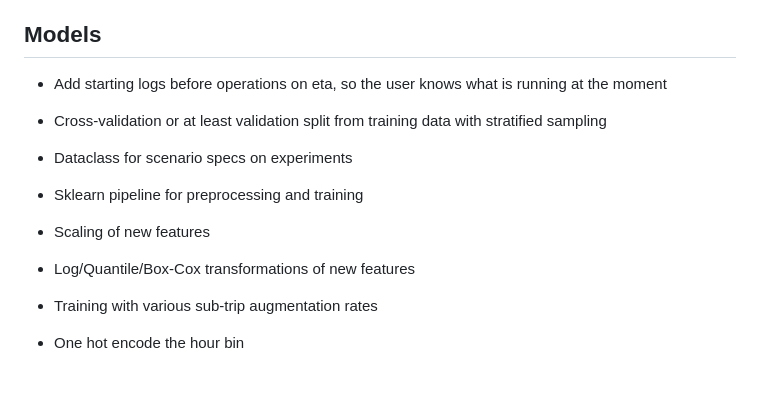
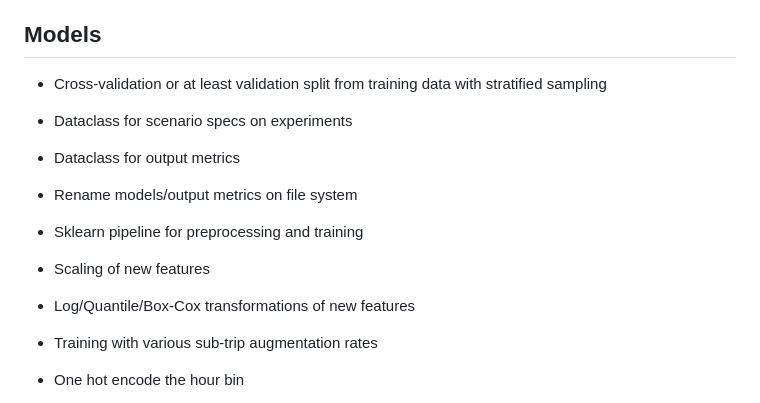
Before and after one commit to geokyr/diploma-thesis, a Markdown page: notes.md, the part around the change printed below. Rendered like a GitHub page; blank space fills up the shorter version.

Commit message:
updated notes

```diff
--- a/notes.md
+++ b/notes.md
@@ -16,17 +16,13 @@
 - Frontend with A to B routing, for example a few select routes with different colors and dots for current position, which when clicked will output a box with predictions for that route and maybe progress so far
 
 ## Models
-- Add starting logs before operations on eta, so the user knows what is running at the moment
-
 - Cross-validation or at least validation split from training data with stratified sampling
-
 - Dataclass for scenario specs on experiments
-
+- Dataclass for output metrics
+- Rename models/output metrics on file system
 - Sklearn pipeline for preprocessing and training
-
 - Scaling of new features
 - Log/Quantile/Box-Cox transformations of new features
-
 - Training with various sub-trip augmentation rates
 
 - One hot encode the hour bin
```
Also changed, not shown: other parts of notes.md (+5 -0 lines).
